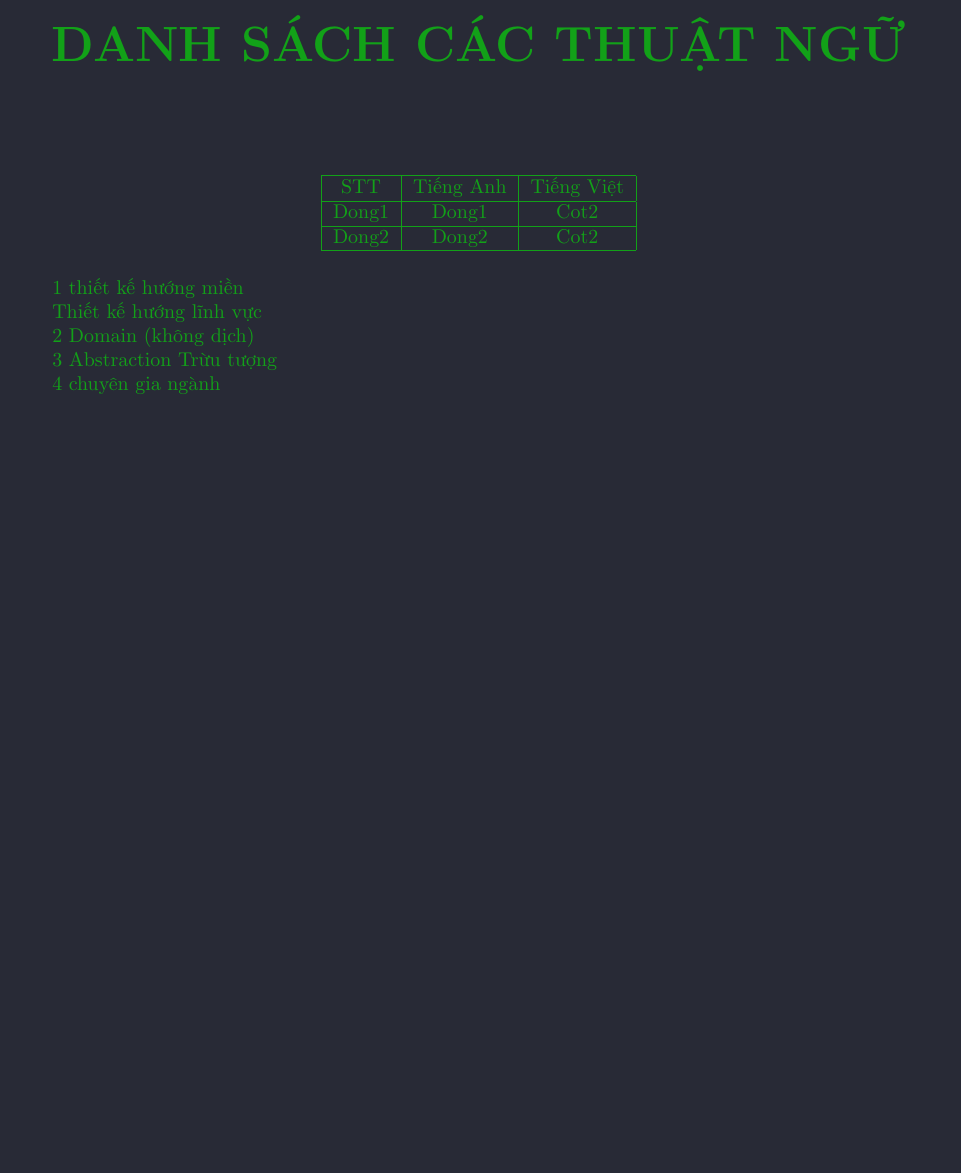
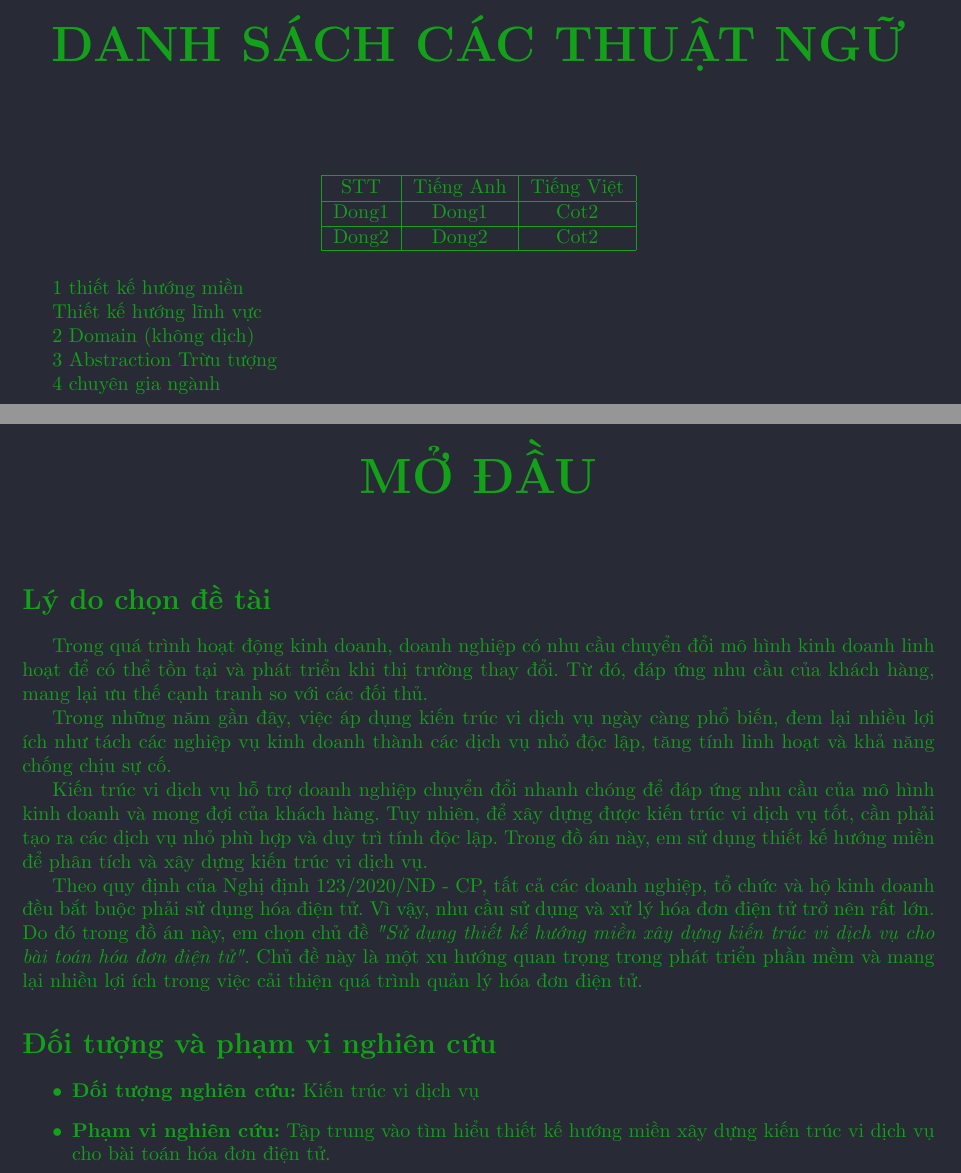
Before and after one commit to hust20206205/report, a LaTeX document (baocao/main.tex, which reads baocao/contents/doi_tuong_va_pham_vi_nghien_cuu.tex, baocao/contents/ly_do_chon_de_tai.tex): part of page 15 of 15 before the commit and two parts of pages 15 and 16 of 16 after it, the two joined at a grey line, cut so that both start at the same text, the shorter picture padded with empty space. Compiled offline with pdfLaTeX.

Commit message:
VuVanNghia20206205

```diff
--- /dev/null
+++ b/baocao/contents/doi_tuong_va_pham_vi_nghien_cuu.tex
@@ -0,0 +1,7 @@
+\begin{itemize}
+
+\item \textbf{Đối tượng nghiên cứu:} Kiến trúc vi dịch vụ
+
+\item \textbf{Phạm vi nghiên cứu:} Tập trung vào tìm hiểu thiết kế hướng miền xây dựng kiến trúc vi dịch vụ cho bài toán hóa đơn điện tử.
+
+\end{itemize}
--- /dev/null
+++ b/baocao/contents/ly_do_chon_de_tai.tex
@@ -0,0 +1,7 @@
+Trong quá trình hoạt động kinh doanh, doanh nghiệp có nhu cầu chuyển đổi mô hình kinh doanh linh hoạt để có thể tồn tại và phát triển khi thị trường thay đổi. Từ đó, đáp ứng nhu cầu của khách hàng, mang lại ưu thế cạnh tranh so với các đối thủ.
+
+Trong những năm gần đây, việc áp dụng kiến trúc vi dịch vụ ngày càng phổ biến, đem lại nhiều lợi ích như tách các nghiệp vụ kinh doanh thành các dịch vụ nhỏ độc lập, tăng tính linh hoạt và khả năng chống chịu sự cố.
+
+Kiến trúc vi dịch vụ hỗ trợ doanh nghiệp chuyển đổi nhanh chóng để đáp ứng nhu cầu của mô hình kinh doanh và mong đợi của khách hàng. Tuy nhiên, để xây dựng được kiến trúc vi dịch vụ tốt, cần phải tạo ra các dịch vụ nhỏ phù hợp và duy trì tính độc lập. Trong đồ án này, em sử dụng thiết kế hướng miền để phân tích và xây dựng kiến trúc vi dịch vụ.
+
+Theo quy định của Nghị định 123/2020/NĐ - CP, tất cả các doanh nghiệp, tổ chức và hộ kinh doanh đều bắt buộc phải sử dụng hóa điện tử. Vì vậy, nhu cầu sử dụng và xử lý hóa đơn điện tử trở nên rất lớn. Do đó trong đồ án này, em chọn chủ đề \emph{"Sử dụng thiết kế hướng miền xây dựng kiến trúc vi dịch vụ cho bài toán hóa đơn điện tử"}. Chủ đề này là một xu hướng quan trọng trong phát triển phần mềm và mang lại nhiều lợi ích trong việc cải thiện quá trình quản lý hóa đơn điện tử.
--- a/baocao/main.tex
+++ b/baocao/main.tex
@@ -52,6 +52,26 @@
 
 %%%%%%%%%%%%%%%%%%%%%%%%%%%%%%%%%%
 
+\chapter*{\centering MỞ ĐẦU}
+
+\addcontentsline{toc}{chapter}{MỞ ĐẦU}
+
+\section*{Lý do chọn đề tài}
+
+\input{contents/ly_do_chon_de_tai}
+
+\section*{Đối tượng và phạm vi nghiên cứu}
+
+\input{contents/doi_tuong_va_pham_vi_nghien_cuu}
+
+% \section*{Tóm tắt nội dung đồ án}
+
+% \input{contents/chapter0/tom_tat_noi_dung_do_an}
+
+%%%%%%%%%%%%%%%%%%%%%%%%%%%%%%%%%%
+
+% \chapter{Giới thiệu chung}
+
 %%%%%%%%%%%%%%%%%%%%%%%%%%%%%%%%%%
 
 % \subsubsection{xxxxxxx}
```
Also changed, not shown: baocao/main.tex (20 more changed lines).
